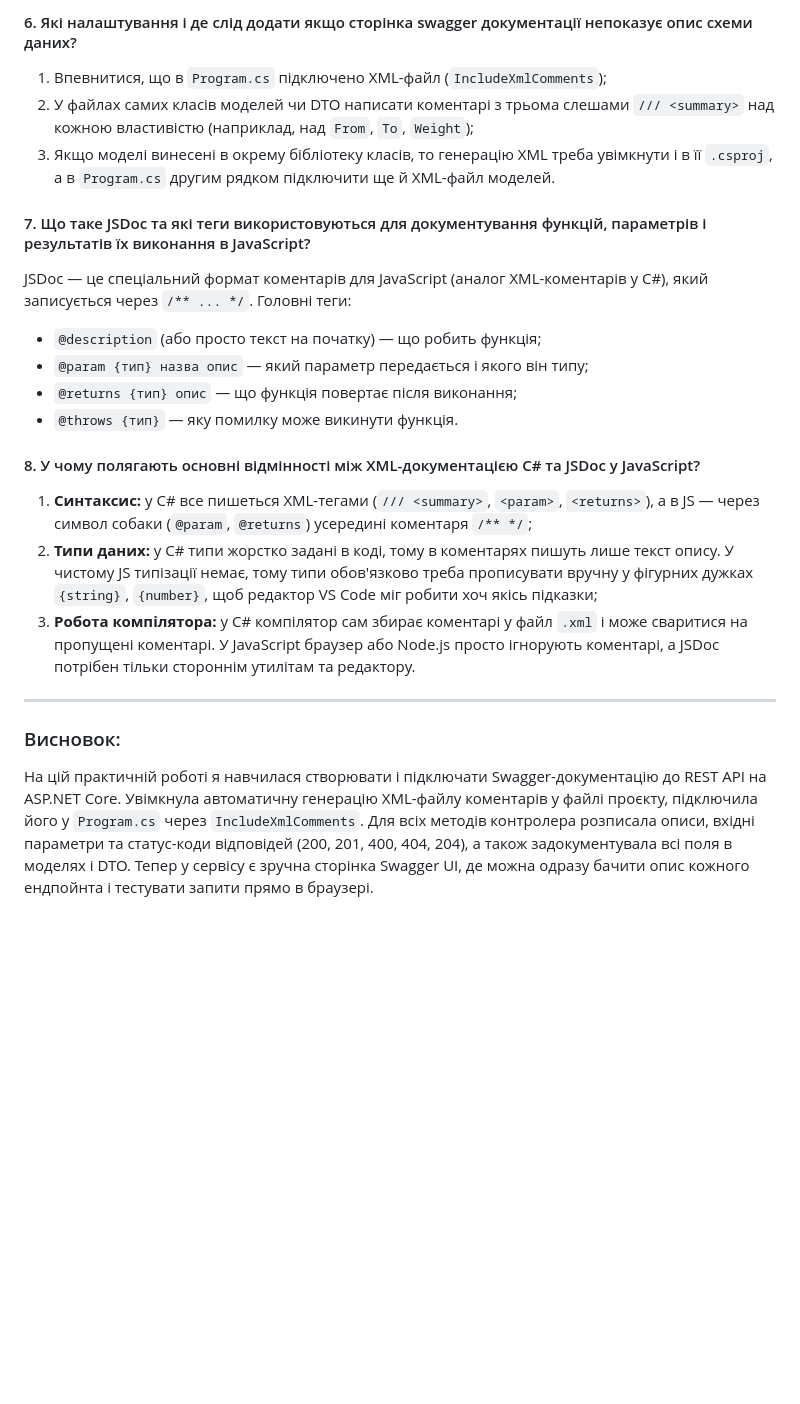
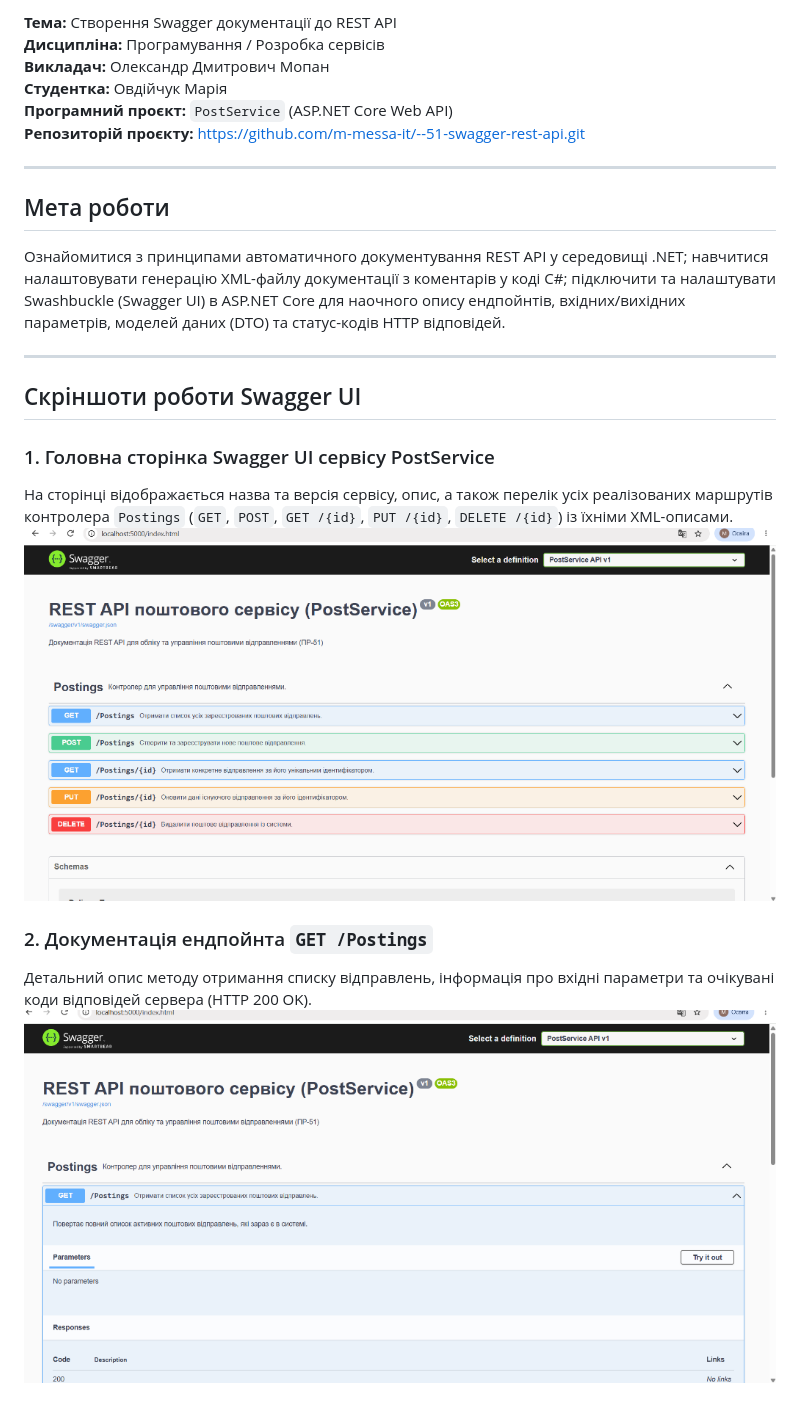
Before and after one commit to m-messa-it/--51-swagger-rest-api, a Markdown page: README.md, the part around one of its changes. GitHub-like rendering; pictures changed too: screenshots/swagger_01_main.png (added), screenshots/swagger_02_endpoint_get.png (added); blank space fills up the shorter version.

Commit message:
docs: add Swagger UI screenshots and update README report

```diff
--- a/README.md
+++ b/README.md
@@ -33,22 +3,24 @@ options.IncludeXmlComments(Path.Combine(AppContext.BaseDirectory, xmlFilename),
-#### 6. Які налаштування і де слід додати якщо сторінка swagger документації непоказує опис схеми даних?
-1. Впевнитися, що в `Program.cs` підключено XML-файл (`IncludeXmlComments`);
-2. У файлах самих класів моделей чи DTO написати коментарі з трьома слешами `/// <summary>` над кожною властивістю (наприклад, над `From`, `To`, `Weight`);
-3. Якщо моделі винесені в окрему бібліотеку класів, то генерацію XML треба увімкнути і в її `.csproj`, а в `Program.cs` другим рядком підключити ще й XML-файл моделей.
-
-#### 7. Що таке JSDoc та які теги використовуються для документування функцій, параметрів і результатів їх виконання в JavaScript?
-JSDoc — це спеціальний формат коментарів для JavaScript (аналог XML-коментарів у C#), який записується через `/** ... */`.
-Головні теги:
-* `@description` (або просто текст на початку) — що робить функція;
-* `@param {тип} назва опис` — який параметр передається і якого він типу;
-* `@returns {тип} опис` — що функція повертає після виконання;
-* `@throws {тип}` — яку помилку може викинути функція.
-
-#### 8. У чому полягають основні відмінності між XML-документацією C# та JSDoc у JavaScript?
-1. **Синтаксис:** у C# все пишеться XML-тегами (`/// <summary>`, `<param>`, `<returns>`), а в JS — через символ собаки (`@param`, `@returns`) усередині коментаря `/** */`;
-2. **Типи даних:** у C# типи жорстко задані в коді, тому в коментарях пишуть лише текст опису. У чистому JS типізації немає, тому типи обов'язково треба прописувати вручну у фігурних дужках `{string}`, `{number}`, щоб редактор VS Code міг робити хоч якісь підказки;
-3. **Робота компілятора:** у C# компілятор сам збирає коментарі у файл `.xml` і може сваритися на пропущені коментарі. У JavaScript браузер або Node.js просто ігнорують коментарі, а JSDoc потрібен тільки стороннім утилітам та редактору.
+**Тема:** Створення Swagger документації до REST API
+**Дисципліна:** Програмування / Розробка сервісів
+**Викладач:** Олександр Дмитрович Мопан
+**Студентка:** Овдійчук Марія
+**Програмний проєкт:** `PostService` (ASP.NET Core Web API)
+**Репозиторій проєкту:** [https://github.com/m-messa-it/--51-swagger-rest-api.git](https://github.com/m-messa-it/--51-swagger-rest-api.git)
 
 ---
 
-### Висновок:
-На цій практичній роботі я навчилася створювати і підключати Swagger-документацію до REST API на ASP.NET Core. Увімкнула автоматичну генерацію XML-файлу коментарів у файлі проєкту, підключила його у `Program.cs` через `IncludeXmlComments`. Для всіх методів контролера розписала описи, вхідні параметри та статус-коди відповідей (200, 201, 400, 404, 204), а також задокументувала всі поля в моделях і DTO. Тепер у сервісу є зручна сторінка Swagger UI, де можна одразу бачити опис кожного ендпойнта і тестувати запити прямо в браузері.
+## Мета роботи
+Ознайомитися з принципами автоматичного документування REST API у середовищі .NET; навчитися налаштовувати генерацію XML-файлу документації з коментарів у коді C#; підключити та налаштувати Swashbuckle (Swagger UI) в ASP.NET Core для наочного опису ендпойнтів, вхідних/вихідних параметрів, моделей даних (DTO) та статус-кодів HTTP відповідей.
+
+---
+
+## Скріншоти роботи Swagger UI
+
+### 1. Головна сторінка Swagger UI сервісу PostService
+На сторінці відображається назва та версія сервісу, опис, а також перелік усіх реалізованих маршрутів контролера `Postings` (`GET`, `POST`, `GET /{id}`, `PUT /{id}`, `DELETE /{id}`) із їхніми XML-описами.
+![Головна сторінка Swagger UI](screenshots/swagger_01_main.png)
+
+### 2. Документація ендпойнта `GET /Postings`
+Детальний опис методу отримання списку відправлень, інформація про вхідні параметри та очікувані коди відповідей сервера (HTTP 200 OK).
+![Документація ендпойнта GET](screenshots/swagger_02_endpoint_get.png)
+
```
Also changed, not shown: other parts of README.md (+78 -31 lines).
